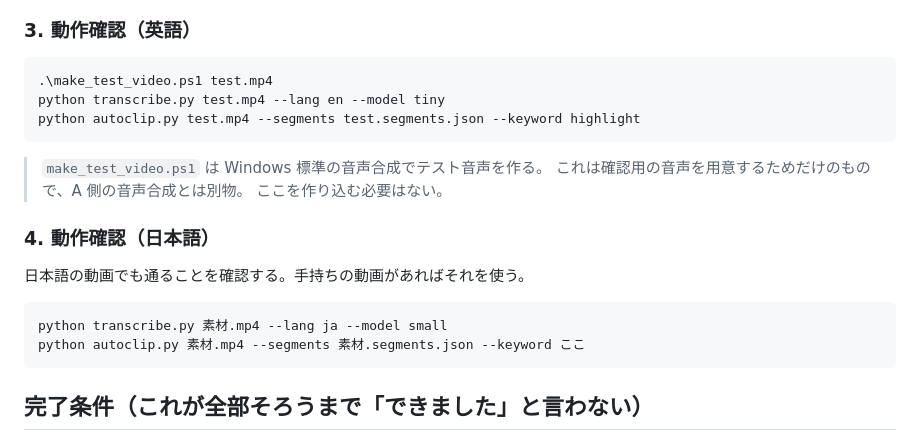
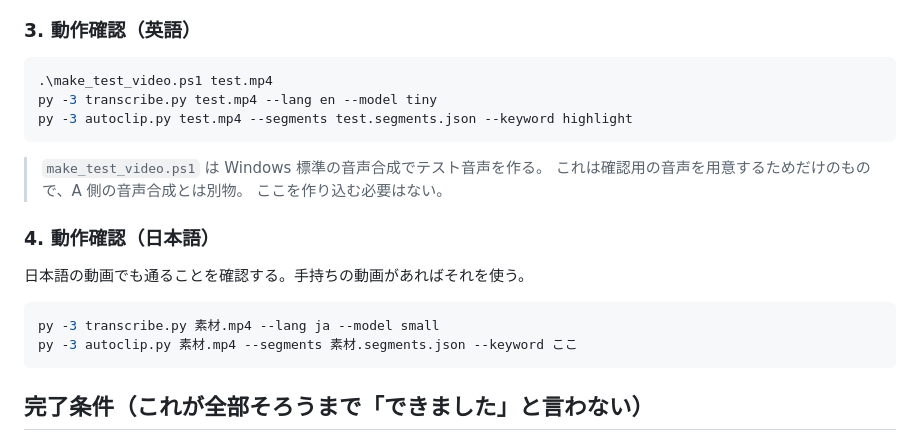
Before and after one commit to la2001-586/quest-app, a Markdown page: tools/autoclip/DISPATCH_INSTRUCTIONS.md, the part around the change. GitHub-like rendering.

Commit message:
指示書の実行例も py -3 に統一
Co-Authored-By: Claude Opus 5 <noreply@anthropic.com>
Claude-Session: https://claude.ai/code/session_01GxyjyUcWfkyMUYuxASrDz3

````diff
--- a/tools/autoclip/DISPATCH_INSTRUCTIONS.md
+++ b/tools/autoclip/DISPATCH_INSTRUCTIONS.md
@@ -72,8 +72,8 @@ ffmpeg を入れた直後は PATH が反映されず「開き直してくださ
 
 ```powershell
 .\make_test_video.ps1 test.mp4
-python transcribe.py test.mp4 --lang en --model tiny
-python autoclip.py test.mp4 --segments test.segments.json --keyword highlight
+py -3 transcribe.py test.mp4 --lang en --model tiny
+py -3 autoclip.py test.mp4 --segments test.segments.json --keyword highlight
 ```
 
 > `make_test_video.ps1` は Windows 標準の音声合成でテスト音声を作る。
@@ -85,8 +85,8 @@ python autoclip.py test.mp4 --segments test.segments.json --keyword highlight
 日本語の動画でも通ることを確認する。手持ちの動画があればそれを使う。
 
 ```powershell
-python transcribe.py 素材.mp4 --lang ja --model small
-python autoclip.py 素材.mp4 --segments 素材.segments.json --keyword ここ
+py -3 transcribe.py 素材.mp4 --lang ja --model small
+py -3 autoclip.py 素材.mp4 --segments 素材.segments.json --keyword ここ
 ```
 
 ## 完了条件（これが全部そろうまで「できました」と言わない）
````
